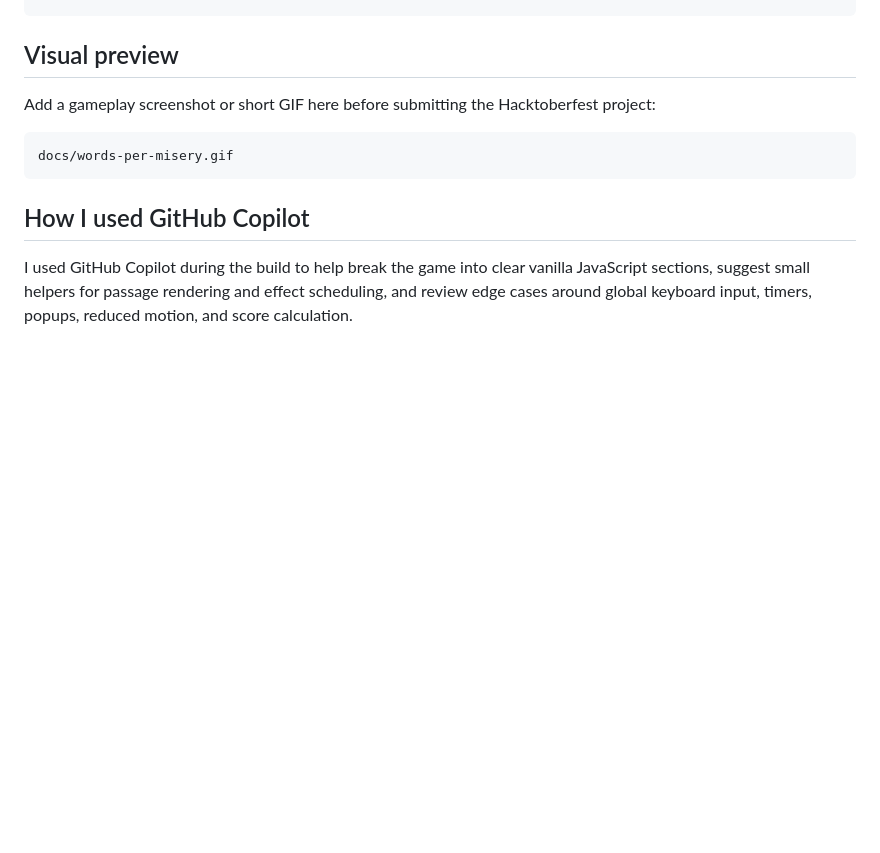
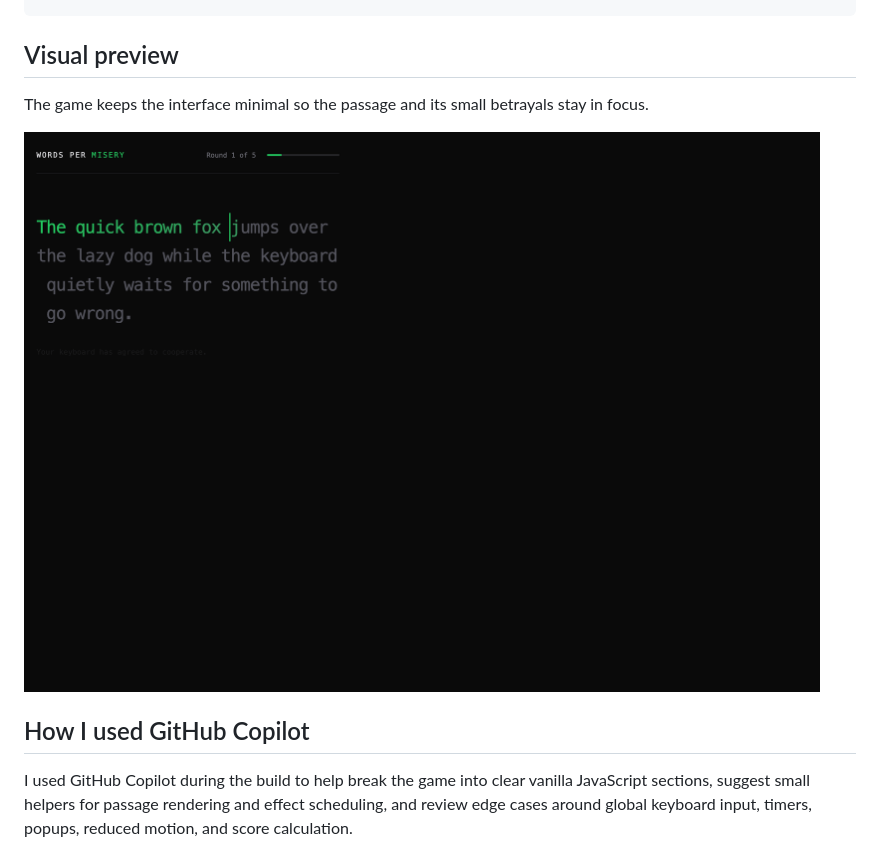
Before and after one commit to TheLinuxGuy-ssh/WordsOfMisery, a Markdown page: README.md, the part around the change. GitHub-like rendering; pictures changed too: docs/words-per-misery-gameplay.png (added); blank space fills up the shorter version.

Commit message:
Add gameplay screenshot to README
Co-authored-by: Copilot <223556219+Copilot@users.noreply.github.com>

````diff
--- a/README.md
+++ b/README.md
@@ -87,11 +87,9 @@ README.md    Project documentation
 
 ## Visual preview
 
-Add a gameplay screenshot or short GIF here before submitting the Hacktoberfest project:
+The game keeps the interface minimal so the passage and its small betrayals stay in focus.
 
-```text
-docs/words-per-misery.gif
-```
+![Words Per Misery gameplay](./docs/words-per-misery-gameplay.png)
 
 ## How I used GitHub Copilot
 
````
